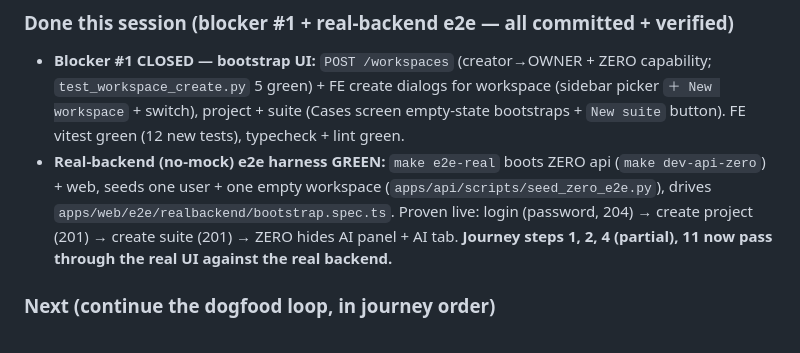
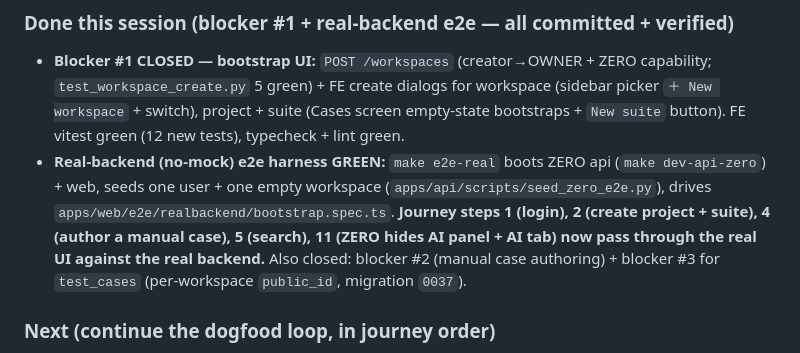
Before and after one commit to suiflex/suitest, a Markdown page: SESSION_LOOP.md, the part around the change. Rendered like a GitHub page.

```diff
--- a/SESSION_LOOP.md
+++ b/SESSION_LOOP.md
@@ -16,7 +16,7 @@
 ### Done this session (blocker #1 + real-backend e2e — all committed + verified)
 
 - **Blocker #1 CLOSED — bootstrap UI:** `POST /workspaces` (creator→OWNER + ZERO capability; `test_workspace_create.py` 5 green) + FE create dialogs for workspace (sidebar picker `＋ New workspace` + switch), project + suite (Cases screen empty-state bootstraps + `New suite` button). FE vitest green (12 new tests), typecheck + lint green.
-- **Real-backend (no-mock) e2e harness GREEN:** `make e2e-real` boots ZERO api (`make dev-api-zero`) + web, seeds one user + one empty workspace (`apps/api/scripts/seed_zero_e2e.py`), drives `apps/web/e2e/realbackend/bootstrap.spec.ts`. Proven live: login (password, 204) → create project (201) → create suite (201) → ZERO hides AI panel + AI tab. **Journey steps 1, 2, 4 (partial), 11 now pass through the real UI against the real backend.**
+- **Real-backend (no-mock) e2e harness GREEN:** `make e2e-real` boots ZERO api (`make dev-api-zero`) + web, seeds one user + one empty workspace (`apps/api/scripts/seed_zero_e2e.py`), drives `apps/web/e2e/realbackend/bootstrap.spec.ts`. **Journey steps 1 (login), 2 (create project + suite), 4 (author a manual case), 5 (search), 11 (ZERO hides AI panel + AI tab) now pass through the real UI against the real backend.** Also closed: blocker #2 (manual case authoring) + blocker #3 for `test_cases` (per-workspace `public_id`, migration `0037`).
 
 ### Next (continue the dogfood loop, in journey order)
 
```
Also changed, not shown: docs/loops/ZERO_READINESS_DOGFOOD_LOOP.md (+2 -2 lines).
